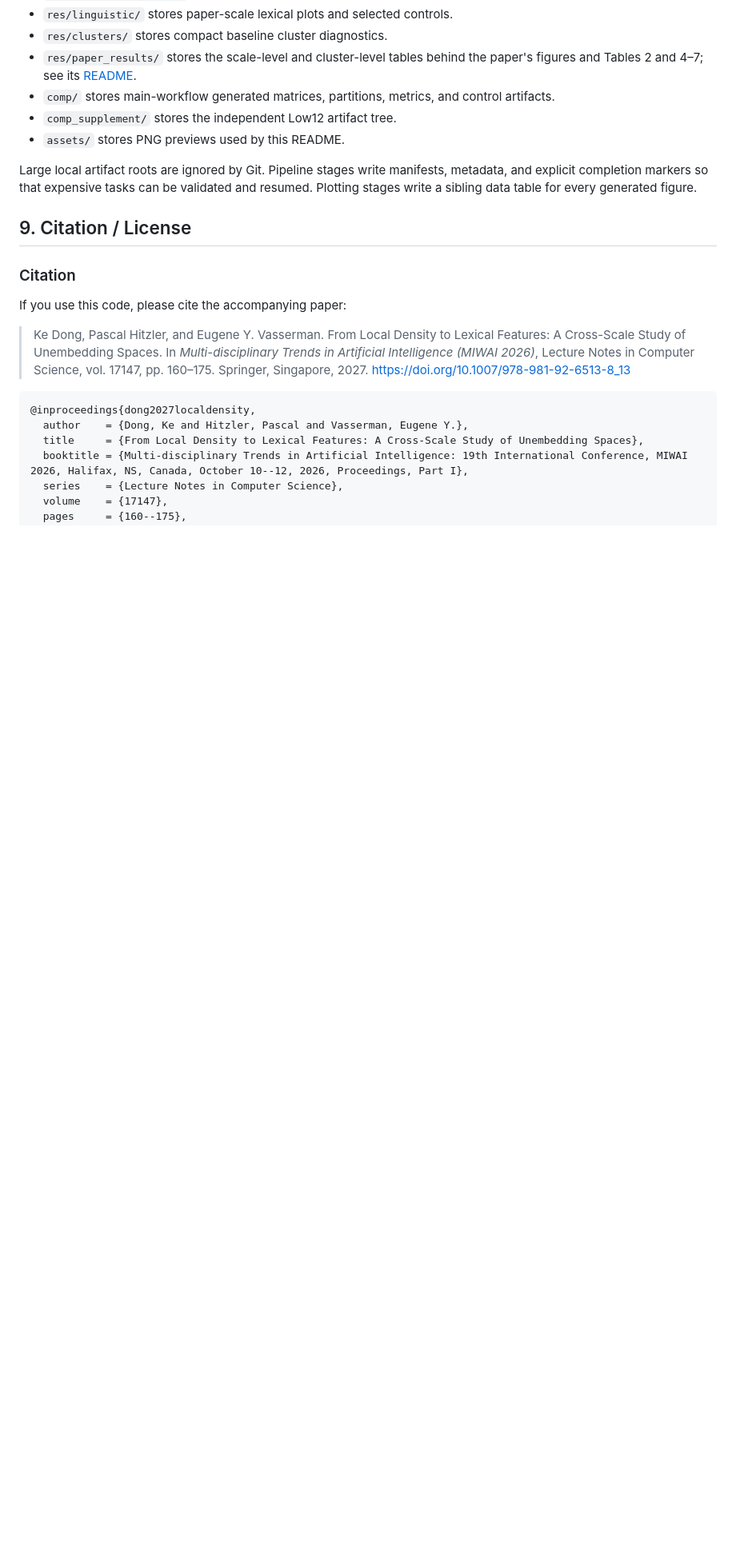
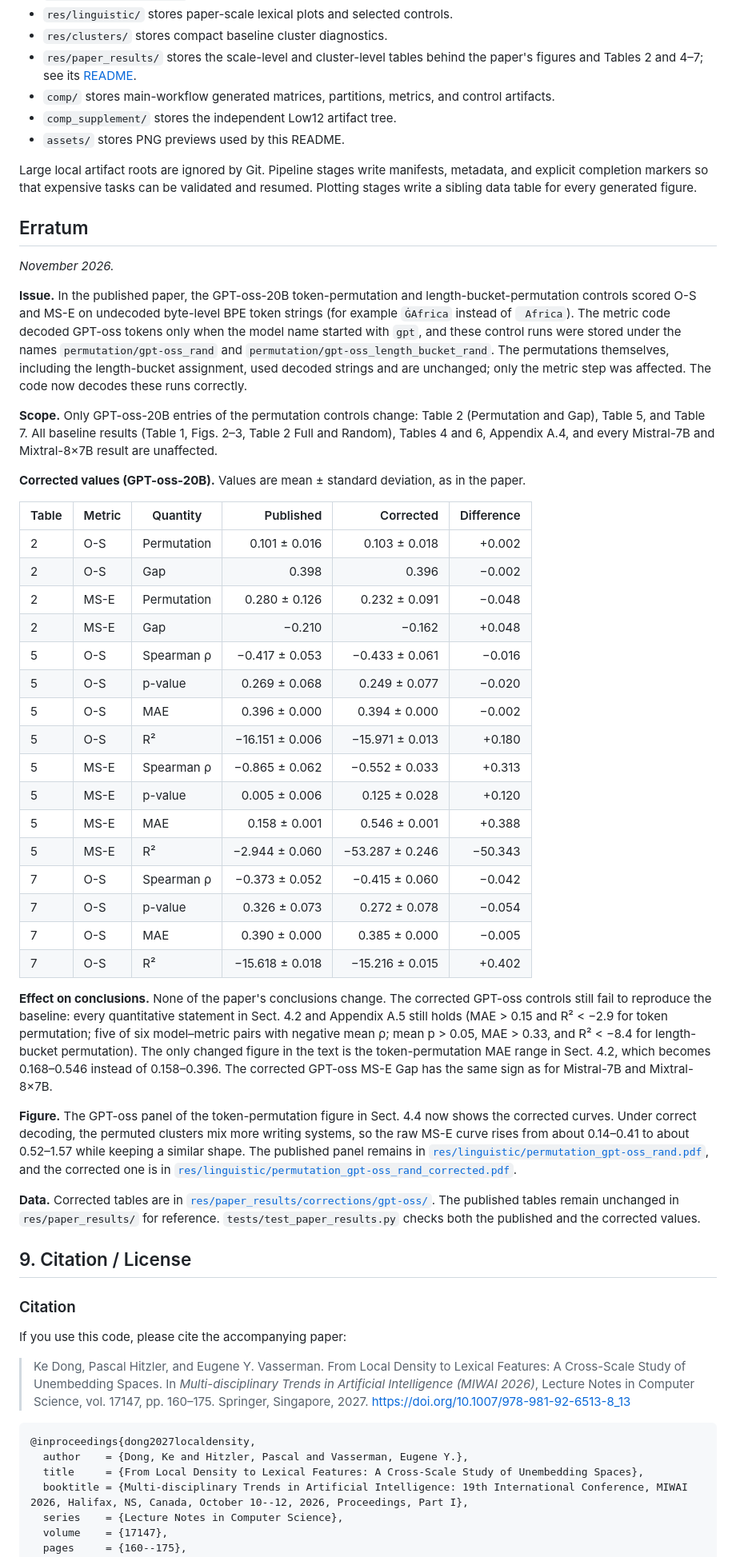
Before and after one commit to coliapaston/CrossScaleGeometry, a Markdown page: README.md, the part around one of its changes. Shown at 80% size. GitHub-like rendering; blank space fills up the shorter version.

```diff
--- a/README.md
+++ b/README.md
@@ -532,6 +538,41 @@ Low12 is low-dimensional, not lightweight. Complete reproduction of all models a
 
 Large local artifact roots are ignored by Git. Pipeline stages write manifests, metadata, and explicit completion markers so that expensive tasks can be validated and resumed. Plotting stages write a sibling data table for every generated figure.
 
+## Erratum
+
+*November 2026.*
+
+**Issue.** In the published paper, the GPT-oss-20B token-permutation and length-bucket-permutation controls scored O-S and MS-E on undecoded byte-level BPE token strings (for example `ĠAfrica` instead of ` Africa`). The metric code decoded GPT-oss tokens only when the model name started with `gpt`, and these control runs were stored under the names `permutation/gpt-oss_rand` and `permutation/gpt-oss_length_bucket_rand`. The permutations themselves, including the length-bucket assignment, used decoded strings and are unchanged; only the metric step was affected. The code now decodes these runs correctly.
+
+**Scope.** Only GPT-oss-20B entries of the permutation controls change: Table 2 (Permutation and Gap), Table 5, and Table 7. All baseline results (Table 1, Figs. 2–3, Table 2 Full and Random), Tables 4 and 6, Appendix A.4, and every Mistral-7B and Mixtral-8×7B result are unaffected.
+
+**Corrected values (GPT-oss-20B).** Values are mean ± standard deviation, as in the paper.
+
+| Table | Metric | Quantity | Published | Corrected | Difference |
+|---|---|---|---:|---:|---:|
+| 2 | O-S | Permutation | 0.101 ± 0.016 | 0.103 ± 0.018 | +0.002 |
+| 2 | O-S | Gap | 0.398 | 0.396 | −0.002 |
+| 2 | MS-E | Permutation | 0.280 ± 0.126 | 0.232 ± 0.091 | −0.048 |
+| 2 | MS-E | Gap | −0.210 | −0.162 | +0.048 |
+| 5 | O-S | Spearman ρ | −0.417 ± 0.053 | −0.433 ± 0.061 | −0.016 |
+| 5 | O-S | p-value | 0.269 ± 0.068 | 0.249 ± 0.077 | −0.020 |
+| 5 | O-S | MAE | 0.396 ± 0.000 | 0.394 ± 0.000 | −0.002 |
+| 5 | O-S | R² | −16.151 ± 0.006 | −15.971 ± 0.013 | +0.180 |
+| 5 | MS-E | Spearman ρ | −0.865 ± 0.062 | −0.552 ± 0.033 | +0.313 |
+| 5 | MS-E | p-value | 0.005 ± 0.006 | 0.125 ± 0.028 | +0.120 |
+| 5 | MS-E | MAE | 0.158 ± 0.001 | 0.546 ± 0.001 | +0.388 |
+| 5 | MS-E | R² | −2.944 ± 0.060 | −53.287 ± 0.246 | −50.343 |
+| 7 | O-S | Spearman ρ | −0.373 ± 0.052 | −0.415 ± 0.060 | −0.042 |
+| 7 | O-S | p-value | 0.326 ± 0.073 | 0.272 ± 0.078 | −0.054 |
+| 7 | O-S | MAE | 0.390 ± 0.000 | 0.385 ± 0.000 | −0.005 |
+| 7 | O-S | R² | −15.618 ± 0.018 | −15.216 ± 0.015 | +0.402 |
+
+**Effect on conclusions.** None of the paper's conclusions change. The corrected GPT-oss controls still fail to reproduce the baseline: every quantitative statement in Sect. 4.2 and Appendix A.5 still holds (MAE > 0.15 and R² < −2.9 for token permutation; five of six model–metric pairs with negative mean ρ; mean p > 0.05, MAE > 0.33, and R² < −8.4 for length-bucket permutation). The only changed figure in the text is the token-permutation MAE range in Sect. 4.2, which becomes 0.168–0.546 instead of 0.158–0.396. The corrected GPT-oss MS-E Gap has the same sign as for Mistral-7B and Mixtral-8×7B.
+
+**Figure.** The GPT-oss panel of the token-permutation figure in Sect. 4.4 now shows the corrected curves. Under correct decoding, the permuted clusters mix more writing systems, so the raw MS-E curve rises from about 0.14–0.41 to about 0.52–1.57 while keeping a similar shape. The published panel remains in [`res/linguistic/permutation_gpt-oss_rand.pdf`](res/linguistic/permutation_gpt-oss_rand.pdf), and the corrected one is in [`res/linguistic/permutation_gpt-oss_rand_corrected.pdf`](res/linguistic/permutation_gpt-oss_rand_corrected.pdf).
+
+**Data.** Corrected tables are in [`res/paper_results/corrections/gpt-oss/`](res/paper_results/corrections/gpt-oss/). The published tables remain unchanged in `res/paper_results/` for reference. `tests/test_paper_results.py` checks both the published and the corrected values.
+
 ## 9. Citation / License
 
 ### Citation
```
Also changed, not shown: other parts of README.md (+12 -6 lines), res/paper_results/README.md (+18 -3 lines), assets/appendix_permutation_gpt_oss.png, 11 other files.
